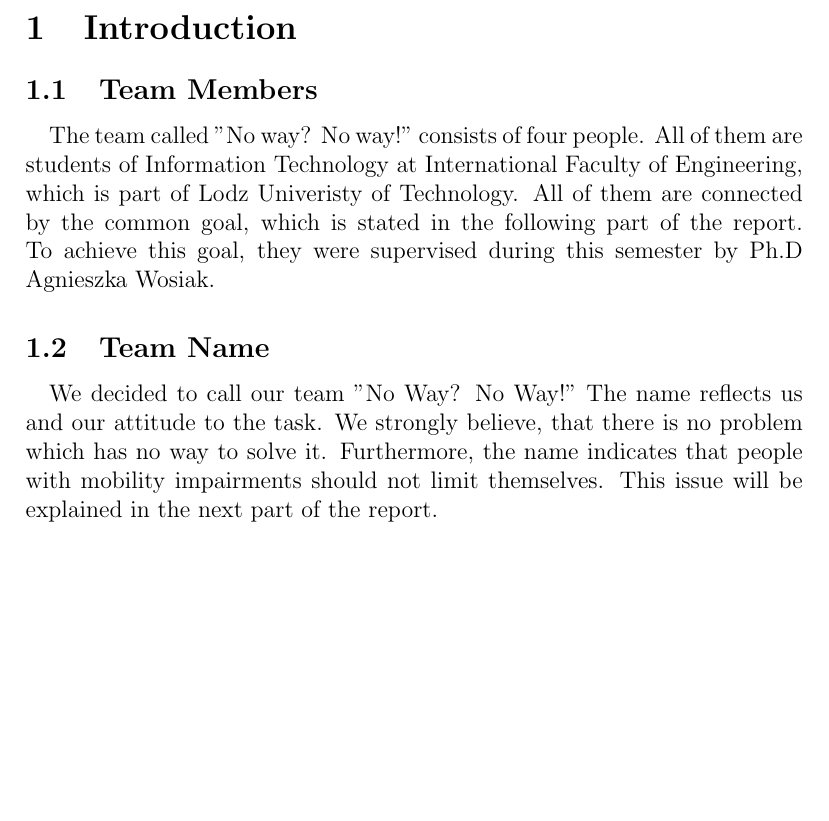
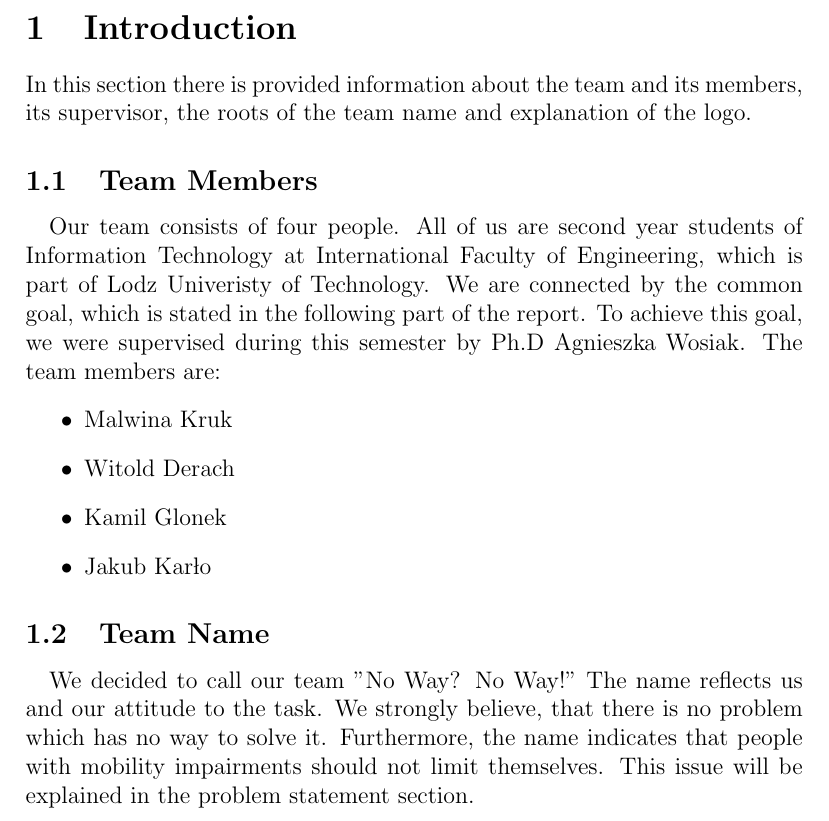
Before and after one commit to nowaynoway402/noWay-report, a LaTeX document (Final Report.tex): part of page 4 of 16, cut so that both start at the same text, the shorter picture padded with empty space. Compiled offline with pdfLaTeX.

Commit message:
Information about team edited

```diff
--- a/Final Report.tex
+++ b/Final Report.tex
@@ -33,15 +33,20 @@ The aim of this report is to
 \pagenumbering{arabic}
 \setcounter{page}{2}
 \section{Introduction}
-% Members - Kuba
+In this section there is provided information about the team and its members, its supervisor, the roots of the team name and explanation of the logo.
 \subsection{Team Members}
-\paragraph{} The team called "No way? No way!" consists of four people. All of them are students of Information Technology at International Faculty of Engineering, which is part of Lodz Univeristy of Technology.
-All of them are connected by the common goal, which is stated in the following part of the report. To achieve this goal, they were supervised during this semester by Ph.D Agnieszka Wosiak.
-
+\paragraph{} Our team consists of four people. All of us are second year students of Information Technology at International Faculty of Engineering, which is part of Lodz Univeristy of Technology.
+We are connected by the common goal, which is stated in the following part of the report. To achieve this goal, we were supervised during this semester by Ph.D Agnieszka Wosiak. The team members are:
+\begin{itemize}
+\item Malwina Kruk
+\item Witold Derach
+\item Kamil Glonek
+\item Jakub Kar\l{}o
+\end{itemize}
 
 %Name
 \subsection{Team Name}
-\paragraph{} We decided to call our team "No Way? No Way!" The name reflects us and our attitude to the task. We strongly believe, that there is no problem which has no way to solve it. Furthermore, the name indicates that people with mobility impairments should not limit themselves. This issue will be explained in the next part of the report.
+\paragraph{} We decided to call our team "No Way? No Way!" The name reflects us and our attitude to the task. We strongly believe, that there is no problem which has no way to solve it. Furthermore, the name indicates that people with mobility impairments should not limit themselves. This issue will be explained in the problem statement section.
 
 \newpage
 %Logo
```
Also changed, not shown: Final Report.pdf, 2 other files.
